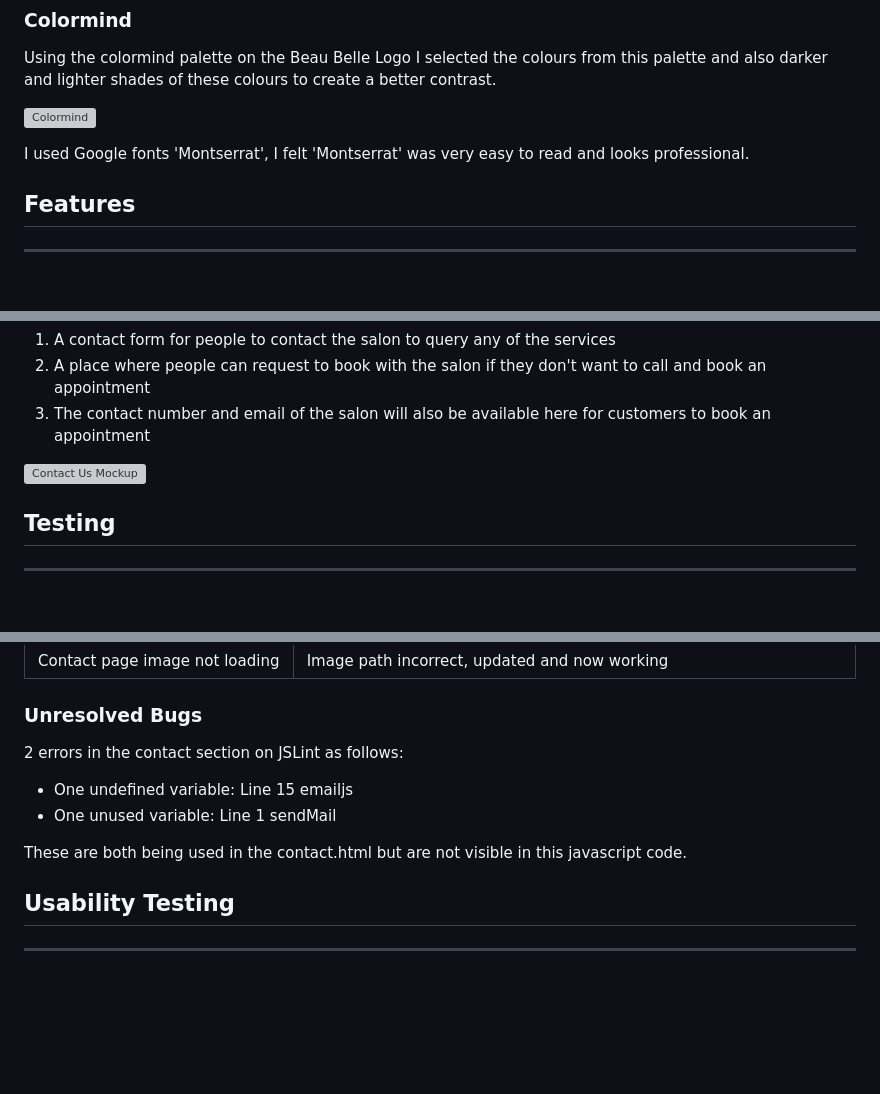
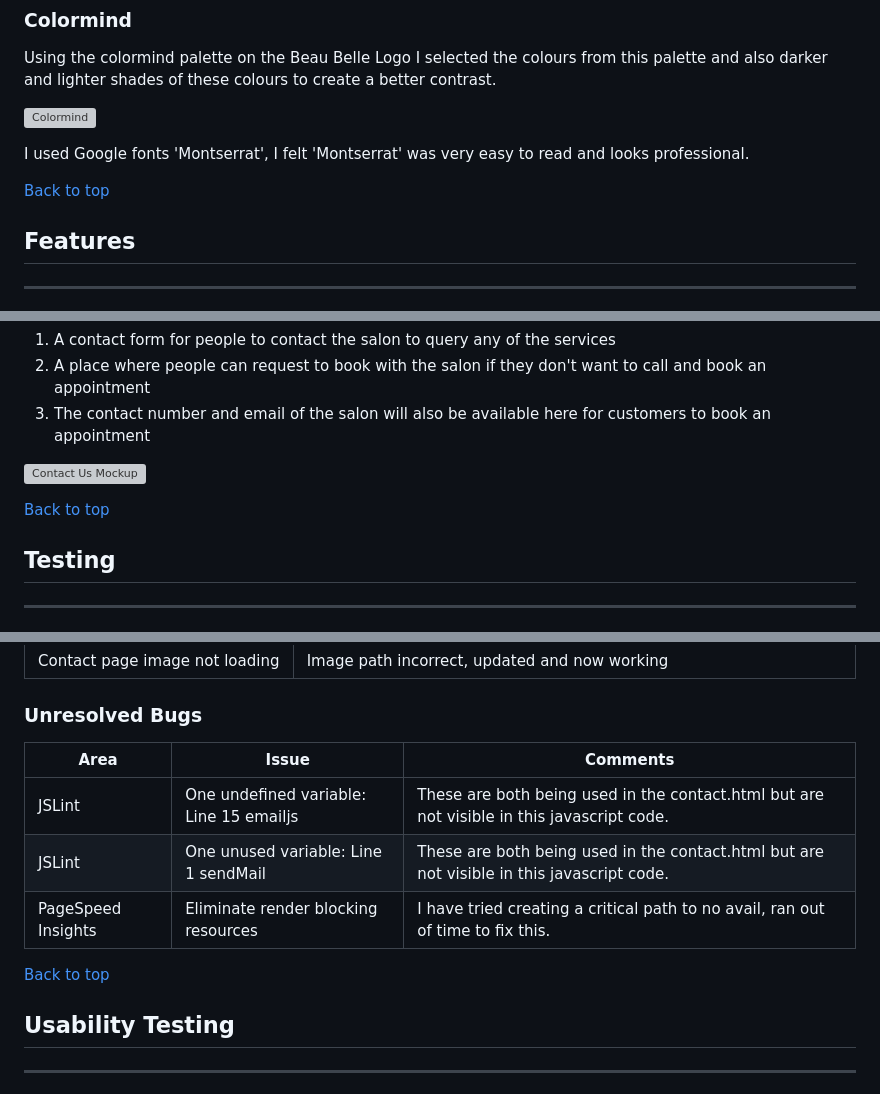
Before and after one commit to nccadman19/beau-belle, a Markdown page: README.md, 3 parts joined by grey strips. Rendered like a GitHub page; blank space fills up the shorter version; grey boxes are pictures that could not be loaded.

```diff
--- a/README.md
+++ b/README.md
@@ -66,6 +106,8 @@ Using the colormind palette on the Beau Belle Logo I selected the colours from t
 ![Colormind](assets/images/readme/colormind.png)
 
 I used Google fonts 'Montserrat', I felt 'Montserrat' was very easy to read and looks professional.
+
+[Back to top](#table-of-contents)
 
 ## Features
 --------------
@@ -140,6 +182,8 @@ Features:
 3. The contact number and email of the salon will also be available here for customers to book an appointment
 
 ![Contact Us Mockup](assets/images/readme/mockup-contact.png)
+
+[Back to top](#table-of-contents)
 
 ## Testing
 ------------
@@ -231,12 +275,13 @@ The website was tested on the following devices:
 
 ### Unresolved Bugs
 
-2 errors in the contact section on JSLint as follows:
+| Area | Issue | Comments |
+| --------------- | --------------- | --------------- |
+| JSLint | One undefined variable: Line 15	emailjs | These are both being used in the contact.html but are not visible in this javascript code.
+| JSLint | One unused variable: Line 1	sendMail | These are both being used in the contact.html but are not visible in this javascript code.
+| PageSpeed Insights | Eliminate render blocking resources | I have tried creating a critical path to no avail, ran out of time to fix this.
 
-* One undefined variable: Line 15	emailjs
-* One unused variable: Line 1	sendMail
-
-These are both being used in the contact.html but are not visible in this javascript code.
+[Back to top](#table-of-contents)
 
 ## Usability Testing
 ------------
```
Also changed, not shown: other parts of README.md (+44 -0 lines).
